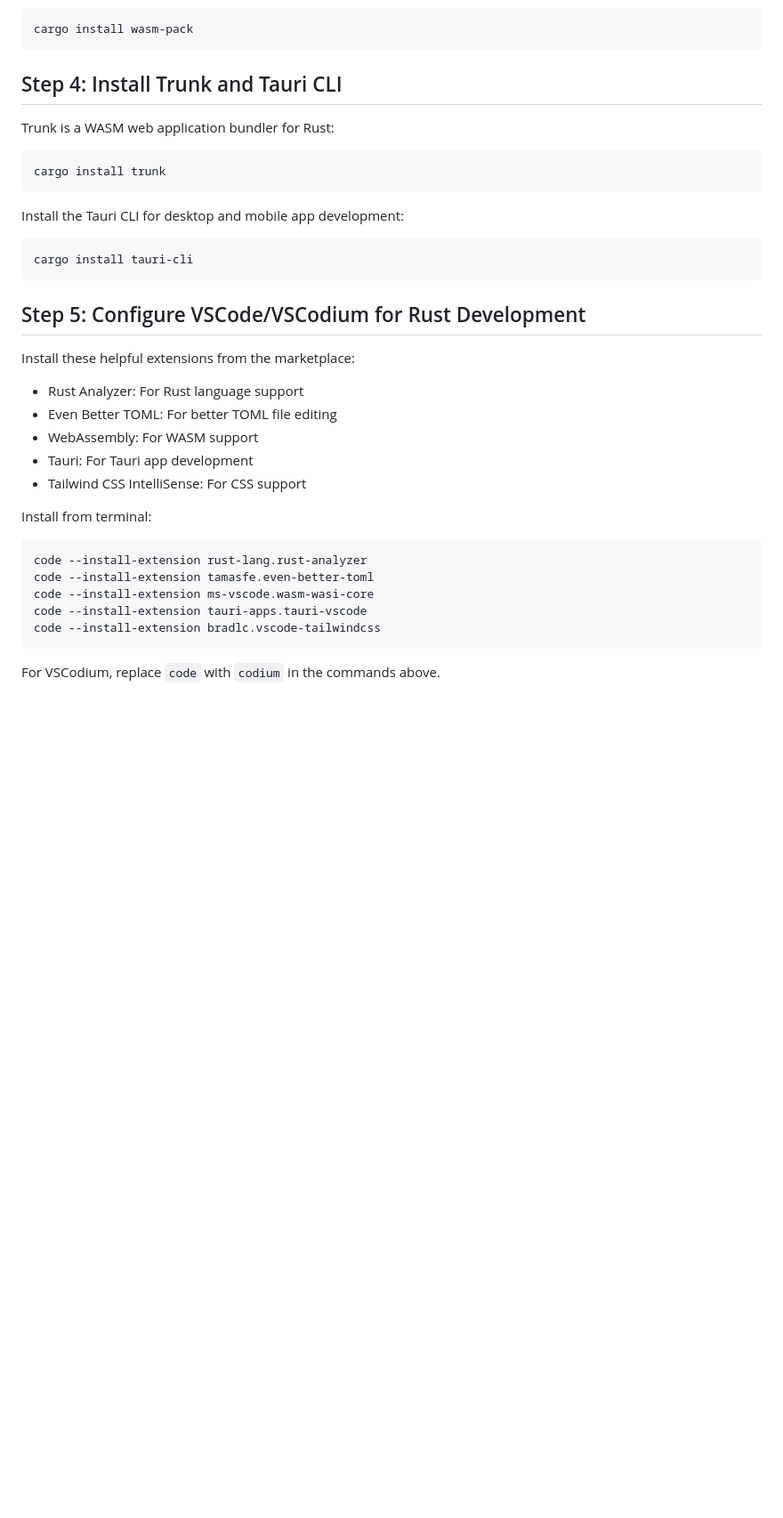
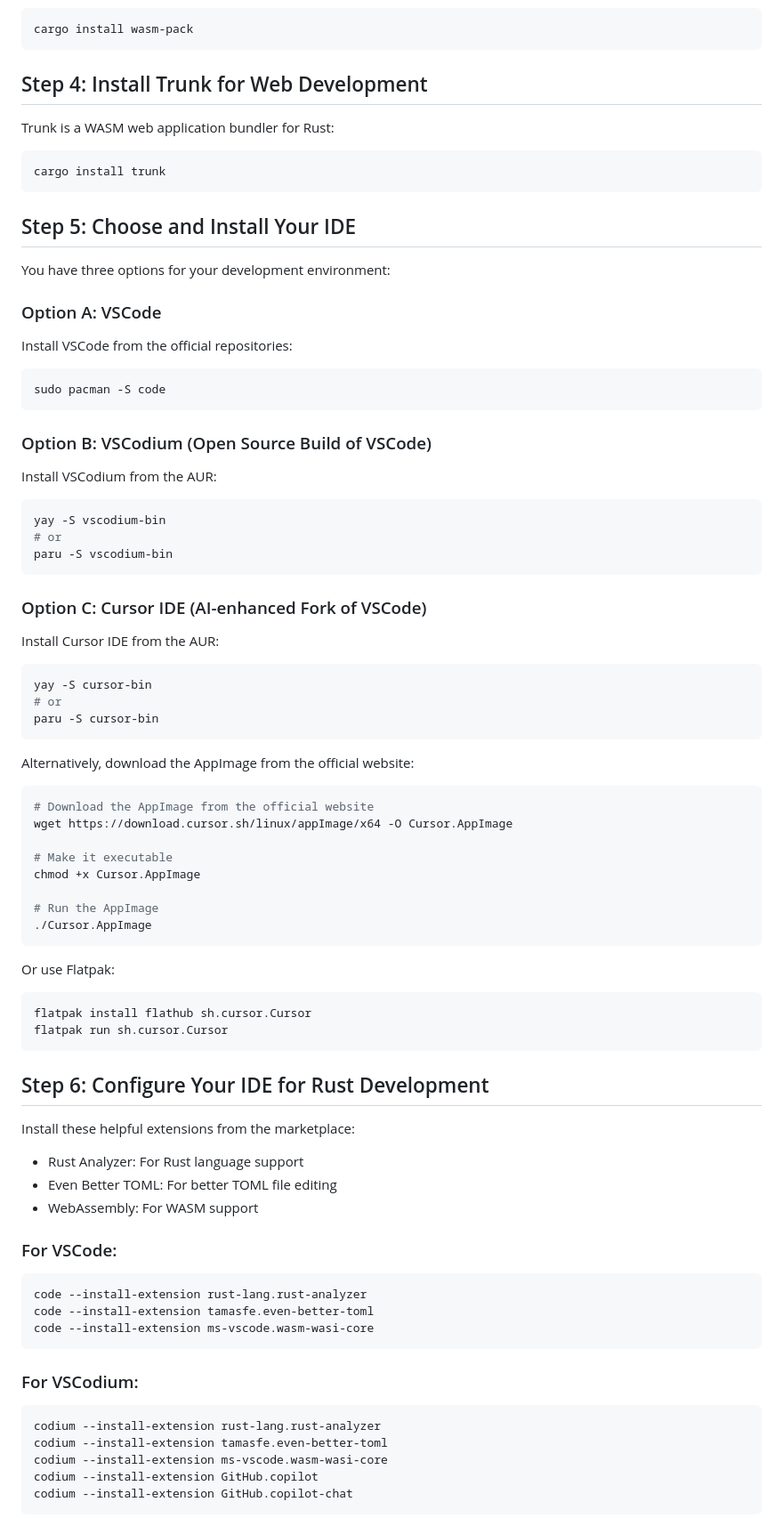
Before and after one commit to BitVaulty/bitvault-desktop, a Markdown page: docs/setup/arch-linux-setup.md, the part around the change printed below. Shown: that part at 89% size. Drawn GitHub-style; blank space fills up the shorter version.

Commit message:
Update setup documentation given new project requirements  - Removed Tauri-related documentation  - Added optional Cursor installation

````diff
--- a/docs/setup/arch-linux-setup.md
+++ b/docs/setup/arch-linux-setup.md
@@ -51,35 +49,77 @@ Install the WebAssembly tools:
 cargo install wasm-pack
 ```
 
-## Step 4: Install Trunk and Tauri CLI
+## Step 4: Install Trunk for Web Development
 
 Trunk is a WASM web application bundler for Rust:
 ```bash
 cargo install trunk
 ```
 
-Install the Tauri CLI for desktop and mobile app development:
+## Step 5: Choose and Install Your IDE
+
+You have three options for your development environment:
+
+### Option A: VSCode
+Install VSCode from the official repositories:
 ```bash
-cargo install tauri-cli
+sudo pacman -S code
 ```
 
-## Step 5: Configure VSCode/VSCodium for Rust Development
+### Option B: VSCodium (Open Source Build of VSCode)
+Install VSCodium from the AUR:
+```bash
+yay -S vscodium-bin
+# or
+paru -S vscodium-bin
+```
+
+### Option C: Cursor IDE (AI-enhanced Fork of VSCode)
+Install Cursor IDE from the AUR:
+```bash
+yay -S cursor-bin
+# or
+paru -S cursor-bin
+```
+
+Alternatively, download the AppImage from the official website:
+```bash
+# Download the AppImage from the official website
+wget https://download.cursor.sh/linux/appImage/x64 -O Cursor.AppImage
+
+# Make it executable
+chmod +x Cursor.AppImage
+
+# Run the AppImage
+./Cursor.AppImage
+```
+
+Or use Flatpak:
+```bash
+flatpak install flathub sh.cursor.Cursor
+flatpak run sh.cursor.Cursor
+```
+
+## Step 6: Configure Your IDE for Rust Development
 
 Install these helpful extensions from the marketplace:
 - Rust Analyzer: For Rust language support
 - Even Better TOML: For better TOML file editing
 - WebAssembly: For WASM support
-- Tauri: For Tauri app development
-- Tailwind CSS IntelliSense: For CSS support
 
-Install from terminal:
+### For VSCode:
 ```bash
 code --install-extension rust-lang.rust-analyzer
 code --install-extension tamasfe.even-better-toml
 code --install-extension ms-vscode.wasm-wasi-core
-code --install-extension tauri-apps.tauri-vscode
-code --install-extension bradlc.vscode-tailwindcss
 ```
 
-For VSCodium, replace `code` with `codium` in the commands above.
+### For VSCodium:
+```bash
+codium --install-extension rust-lang.rust-analyzer
+codium --install-extension tamasfe.even-better-toml
+codium --install-extension ms-vscode.wasm-wasi-core
+codium --install-extension GitHub.copilot
+codium --install-extension GitHub.copilot-chat
+```
 
````
Also changed, not shown: other parts of docs/setup/arch-linux-setup.md (+23 -7 lines).
